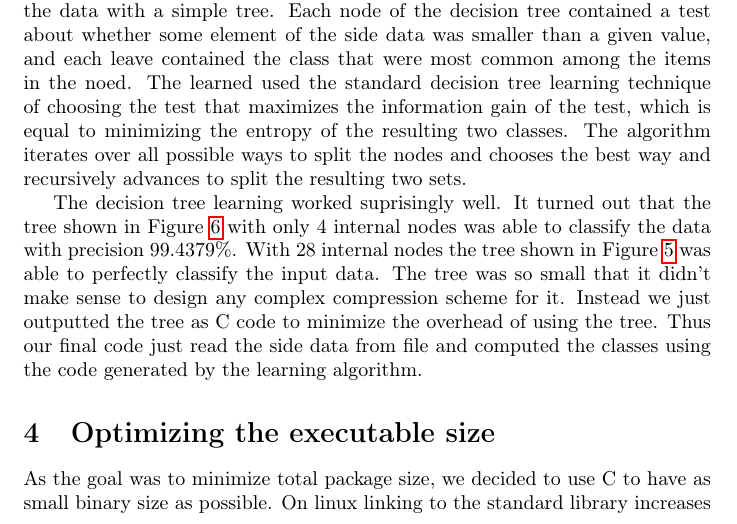
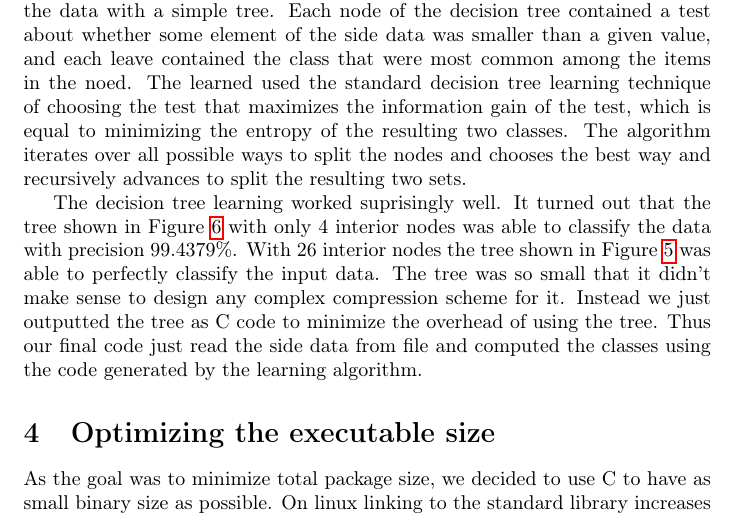
Before and after one commit to ahartik/itm-compression, a LaTeX document (doc/doc.tex): part of page 5 of 7, cut so that both start at the same text. Compiled offline with pdfLaTeX.

Commit message:
28 -> 26 in doc

```diff
--- a/doc/doc.tex
+++ b/doc/doc.tex
@@ -177,8 +177,8 @@ The learned used the standard decision tree learning technique of choosing the t
 The algorithm iterates over all possible ways to split the nodes and chooses the best way and recursively advances to split the resulting two sets.
 
 The decision tree learning worked suprisingly well.
-It turned out that the tree shown in Figure~\ref{fig:ex3small} with only 4 internal nodes was able to classify the data with precision 99.4379\%.
-With 28 internal nodes the tree shown in Figure~\ref{fig:ex3big} was able to perfectly classify the input data.
+It turned out that the tree shown in Figure~\ref{fig:ex3small} with only 4 interior nodes was able to classify the data with precision 99.4379\%.
+With 26 interior nodes the tree shown in Figure~\ref{fig:ex3big} was able to perfectly classify the input data.
 The tree was so small that it didn't make sense to design any complex compression scheme for it.
 Instead we just outputted the tree as C code to minimize the overhead of using the tree.
 Thus our final code just read the side data from file and computed the classes using the code generated by the learning algorithm.
```
